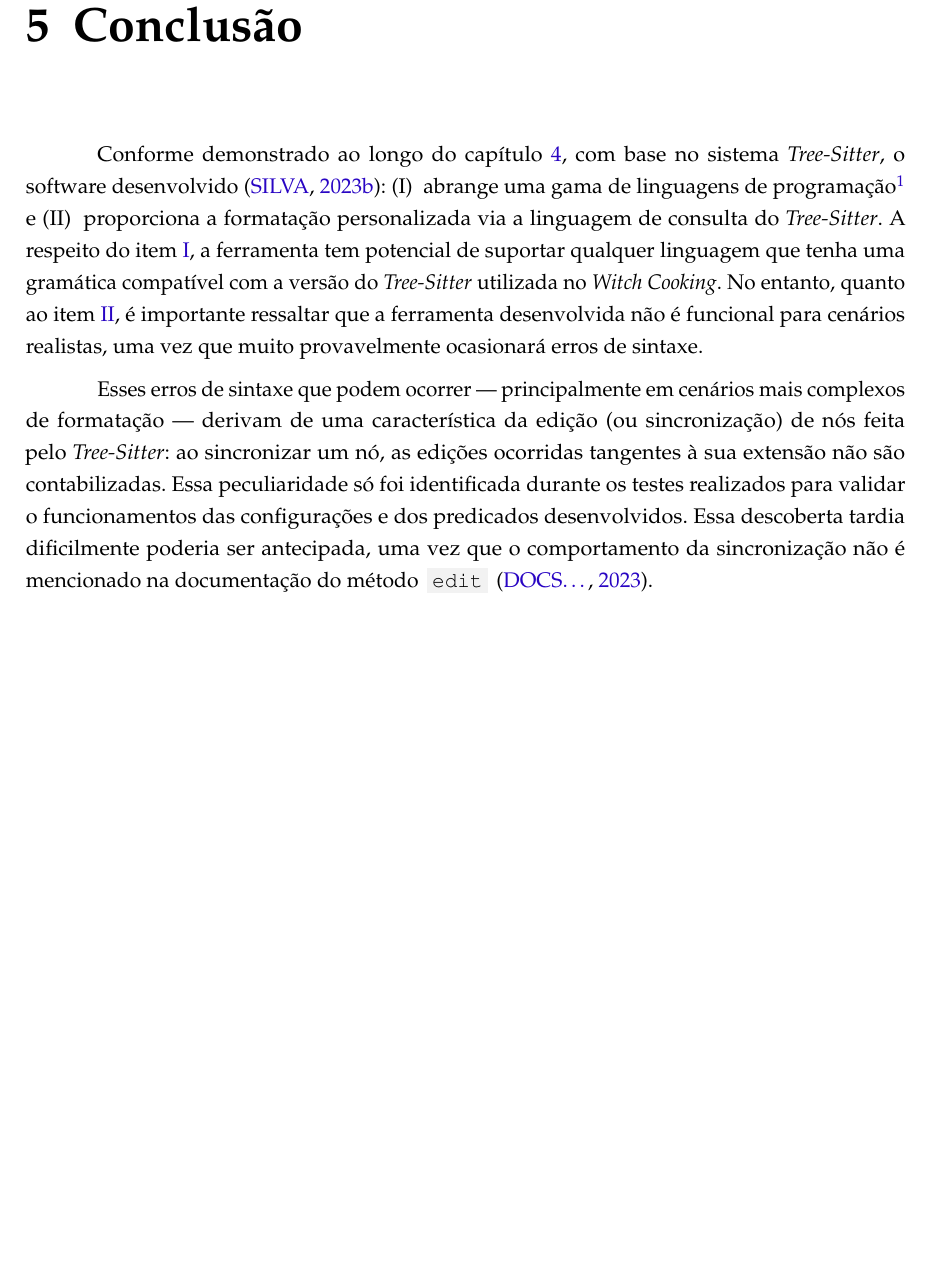
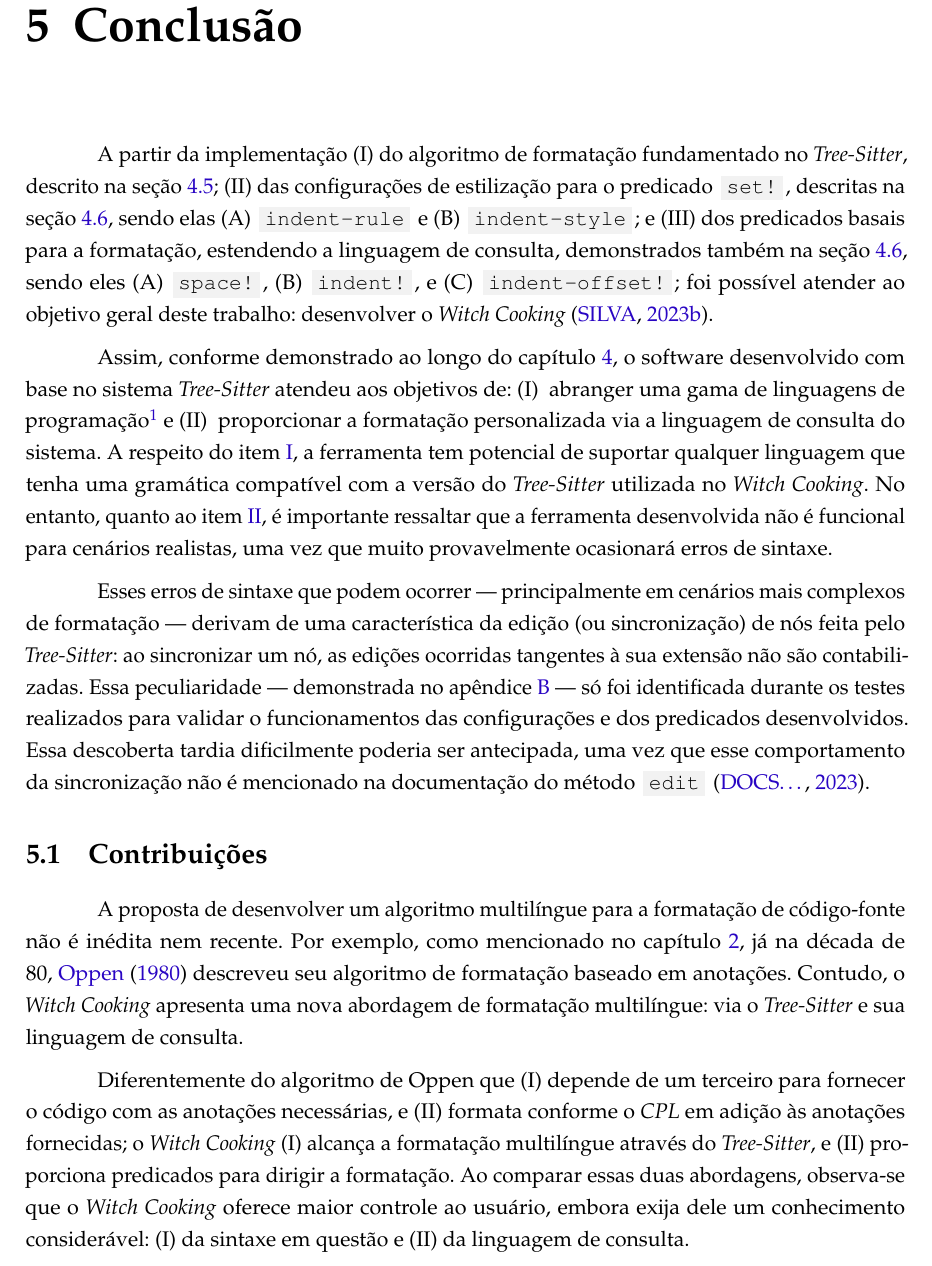
Before and after one commit to atchim/witch-cooking, a LaTeX thesis (doc/undergraduate-thesis/main.tex): part of page 35 of 52, cut so that both start at the same text, the shorter picture padded with empty space. The pictures show the PDF file doc/undergraduate-thesis/main.pdf that the author committed with the source.

Commit message:
doc(thesis/conclusion/contrib): start writing contributions

```diff
--- a/doc/undergraduate-thesis/main.tex
+++ b/doc/undergraduate-thesis/main.tex
@@ -2033,10 +2034,34 @@
 
   \chapter{Conclusão}
 
-  Conforme demonstrado ao longo do \cref{chapter:witch}, com base no sistema
-  \treesitter, o software desenvolvido \cite{silva-2023-witch}:
-  \begin{inparaenum}
-    \item \label{item:embrace} abrange uma gama de linguagens de programação%
+  A partir da implementação
+  \begin{inparaenum}
+    \item do algoritmo de formatação fundamentado no \treesitter, descrito na
+          \cref{section:fmt-algorithm};
+    \item das configurações de estilização para o predicado
+          \codesnippetinline{set!}, descritas na \cref{section:driving}, sendo
+          elas
+          \begin{inparaenum}
+            \item \codesnippetinline{indent-rule} e
+            \item \codesnippetinline{indent-style};
+          \end{inparaenum}
+          e
+    \item dos predicados basais para a formatação, estendendo a linguagem de
+          consulta, demonstrados também na \cref{section:driving}, sendo eles
+          \begin{inparaenum}
+            \item \codesnippetinline{space!},
+            \item \codesnippetinline{indent!}, e
+            \item \codesnippetinline{indent-offset!};
+          \end{inparaenum}
+  \end{inparaenum}
+  foi possível atender ao objetivo geral deste trabalho: desenvolver o
+  \witchcooking \cite{silva-2023-witch}.
+
+  Assim, conforme demonstrado ao longo do \cref{chapter:witch}, o software
+  desenvolvido com base no sistema \treesitter atendeu
+  aos objetivos de:
+  \begin{inparaenum}
+    \item \label{item:embrace} abranger uma gama de linguagens de programação%
           \footnote
             { Mais especificamente, o \witchcooking suporta as seguintes
               linguagens:
@@ -2053,8 +2078,8 @@
                 \item TOML.
               \end{inparaenum}}
           e
-    \item \label{item:custom} proporciona a formatação personalizada via a
-          linguagem de consulta do \treesitter.
+    \item \label{item:custom} proporcionar a formatação personalizada via a
+          linguagem de consulta do sistema.
   \end{inparaenum}
   A respeito do \cref{item:embrace}, a ferramenta tem potencial de suportar
   qualquer linguagem que tenha uma gramática compatível com a versão do
@@ -2067,7 +2092,3 @@
   complexos de formatação --- derivam de uma característica da edição (ou
   sincronização) de nós feita pelo \treesitter: ao sincronizar um nó, as
   edições ocorridas tangentes à sua extensão não são contabilizadas. Essa
-  peculiaridade só foi identificada durante os testes realizados para validar o
-  funcionamentos das configurações e dos predicados desenvolvidos. Essa
-  descoberta tardia dificilmente poderia ser antecipada, uma vez que o
-  comportamento da sincronização não é mencionado na documentação do método
@@ -2074,4 +2098,37 @@
+  dificilmente poderia ser antecipada, uma vez que esse comportamento da
+  sincronização não é mencionado na documentação do método
   \codesnippetinline{edit} \cite{tree-sitter-2023-node}.
+
+  %%%%%%%%%%%%%%%%%%%
+  %%% Contributions %
+  %%%%%%%%%%%%%%%%%%%
+
+  \section{Contribuições}
+
+  A proposta de desenvolver um algoritmo multilíngue para a formatação de
+  código-fonte não é inédita nem recente. Por exemplo, como mencionado no
+  \cref{chapter:src-fmt}, já na década de 80,
+  \textcite{oppen-1980-prettyprinting} descreveu seu algoritmo de formatação
+  baseado em anotações. Contudo, o \witchcooking apresenta uma nova abordagem
+  de formatação multilíngue: via o \treesitter e sua linguagem de consulta.
+
+  Diferentemente do algoritmo de Oppen que
+  \begin{inparaenum}
+    \item depende de um terceiro para fornecer o código com as anotações
+          necessárias, e
+    \item formata conforme o \textit{CPL} em adição às anotações fornecidas;
+  \end{inparaenum}
+  o \witchcooking
+  \begin{inparaenum}
+    \item alcança a formatação multilíngue através do \treesitter, e
+    \item proporciona predicados para dirigir a formatação.
+  \end{inparaenum}
+  Ao comparar essas duas abordagens, observa-se que o \witchcooking oferece
+  maior controle ao usuário, embora exija dele um conhecimento considerável:
+  \begin{inparaenum}
+    \item da sintaxe em questão e
+    \item da linguagem de consulta.
+  \end{inparaenum}
 
   %%%%%%%%%%%%%%%%%%%%%%%%%
   % Post Textual Elements %
```
Also changed, not shown: doc/undergraduate-thesis/main.pdf, doc/undergraduate-thesis/main.tex (8 more changed lines).
